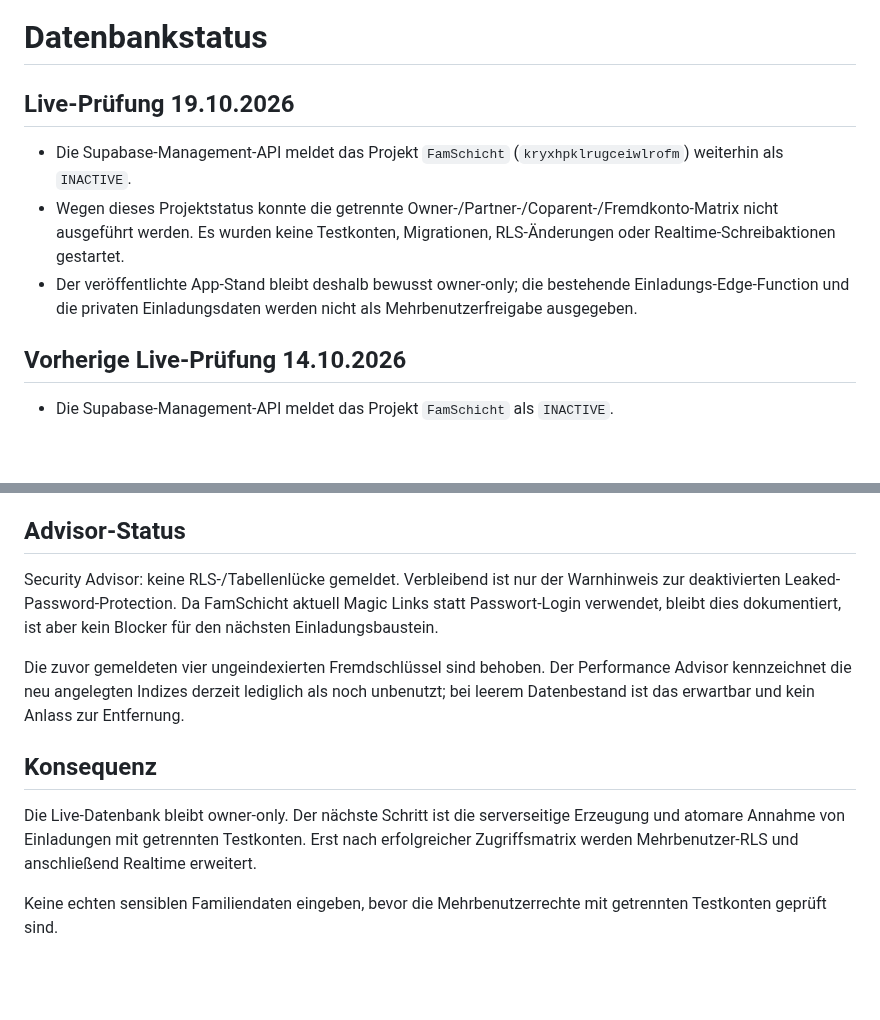
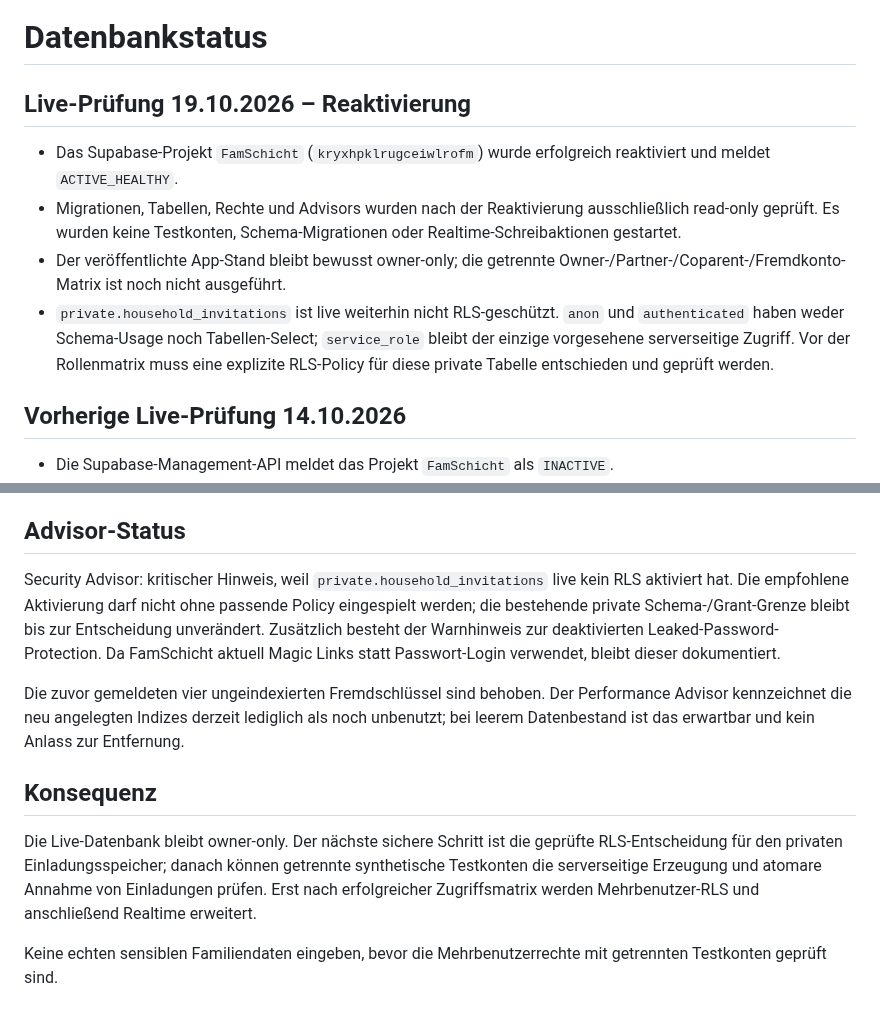
Before and after one commit to bndkxbqf2g-stack/FamSchicht, a Markdown page: docs/DATABASE_STATUS.md, 2 parts joined by grey strips. GitHub-like rendering; blank space fills up the shorter version.

Commit message:
docs: record Supabase reactivation status

```diff
--- a/docs/DATABASE_STATUS.md
+++ b/docs/DATABASE_STATUS.md
@@ -1,10 +1,11 @@
 # Datenbankstatus
 
-## Live-Prüfung 19.10.2026
+## Live-Prüfung 19.10.2026 – Reaktivierung
 
-- Die Supabase-Management-API meldet das Projekt `FamSchicht` (`kryxhpklrugceiwlrofm`) weiterhin als `INACTIVE`.
-- Wegen dieses Projektstatus konnte die getrennte Owner-/Partner-/Coparent-/Fremdkonto-Matrix nicht ausgeführt werden. Es wurden keine Testkonten, Migrationen, RLS-Änderungen oder Realtime-Schreibaktionen gestartet.
-- Der veröffentlichte App-Stand bleibt deshalb bewusst owner-only; die bestehende Einladungs-Edge-Function und die privaten Einladungsdaten werden nicht als Mehrbenutzerfreigabe ausgegeben.
+- Das Supabase-Projekt `FamSchicht` (`kryxhpklrugceiwlrofm`) wurde erfolgreich reaktiviert und meldet `ACTIVE_HEALTHY`.
+- Migrationen, Tabellen, Rechte und Advisors wurden nach der Reaktivierung ausschließlich read-only geprüft. Es wurden keine Testkonten, Schema-Migrationen oder Realtime-Schreibaktionen gestartet.
+- Der veröffentlichte App-Stand bleibt bewusst owner-only; die getrennte Owner-/Partner-/Coparent-/Fremdkonto-Matrix ist noch nicht ausgeführt.
+- `private.household_invitations` ist live weiterhin nicht RLS-geschützt. `anon` und `authenticated` haben weder Schema-Usage noch Tabellen-Select; `service_role` bleibt der einzige vorgesehene serverseitige Zugriff. Vor der Rollenmatrix muss eine explizite RLS-Policy für diese private Tabelle entschieden und geprüft werden.
 
 ## Vorherige Live-Prüfung 14.10.2026
 
@@ -55,12 +56,12 @@ Damit sind `partner` und `coparent` **noch nicht live freigeschaltet**. Die priv
 
 ## Advisor-Status
 
-Security Advisor: keine RLS-/Tabellenlücke gemeldet. Verbleibend ist nur der Warnhinweis zur deaktivierten Leaked-Password-Protection. Da FamSchicht aktuell Magic Links statt Passwort-Login verwendet, bleibt dies dokumentiert, ist aber kein Blocker für den nächsten Einladungsbaustein.
+Security Advisor: kritischer Hinweis, weil `private.household_invitations` live kein RLS aktiviert hat. Die empfohlene Aktivierung darf nicht ohne passende Policy eingespielt werden; die bestehende private Schema-/Grant-Grenze bleibt bis zur Entscheidung unverändert. Zusätzlich besteht der Warnhinweis zur deaktivierten Leaked-Password-Protection. Da FamSchicht aktuell Magic Links statt Passwort-Login verwendet, bleibt dieser dokumentiert.
 
 Die zuvor gemeldeten vier ungeindexierten Fremdschlüssel sind behoben. Der Performance Advisor kennzeichnet die neu angelegten Indizes derzeit lediglich als noch unbenutzt; bei leerem Datenbestand ist das erwartbar und kein Anlass zur Entfernung.
 
 ## Konsequenz
 
-Die Live-Datenbank bleibt owner-only. Der nächste Schritt ist die serverseitige Erzeugung und atomare Annahme von Einladungen mit getrennten Testkonten. Erst nach erfolgreicher Zugriffsmatrix werden Mehrbenutzer-RLS und anschließend Realtime erweitert.
+Die Live-Datenbank bleibt owner-only. Der nächste sichere Schritt ist die geprüfte RLS-Entscheidung für den privaten Einladungsspeicher; danach können getrennte synthetische Testkonten die serverseitige Erzeugung und atomare Annahme von Einladungen prüfen. Erst nach erfolgreicher Zugriffsmatrix werden Mehrbenutzer-RLS und anschließend Realtime erweitert.
 
 Keine echten sensiblen Familiendaten eingeben, bevor die Mehrbenutzerrechte mit getrennten Testkonten geprüft sind.
```
